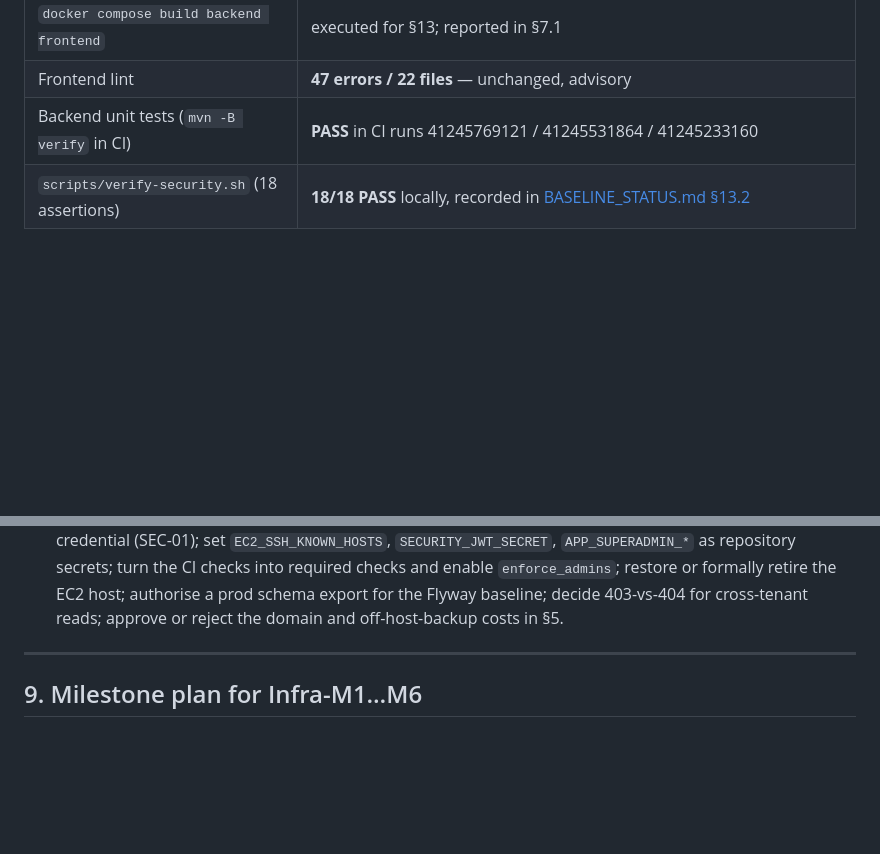
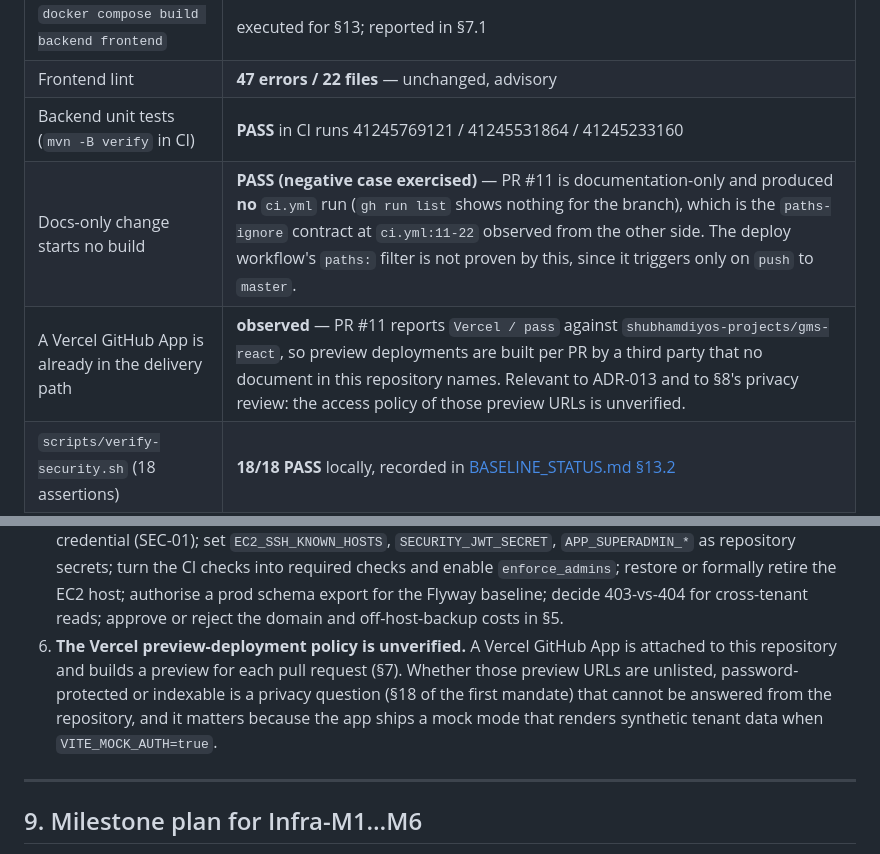
Before and after one commit to shubhamdiyos/gms, a Markdown page: docs/infrastructure/INFRASTRUCTURE_AUDIT.md, 2 parts joined by grey strips. Drawn GitHub-style; blank space fills up the shorter version.

```diff
--- a/docs/infrastructure/INFRASTRUCTURE_AUDIT.md
+++ b/docs/infrastructure/INFRASTRUCTURE_AUDIT.md
@@ -747,6 +747,8 @@ outright wrong.
 | `docker compose build backend frontend` | executed for §13; reported in §7.1 |
 | Frontend lint | **47 errors / 22 files** — unchanged, advisory |
 | Backend unit tests (`mvn -B verify` in CI) | **PASS** in CI runs 41245769121 / 41245531864 / 41245233160 |
+| Docs-only change starts no build | **PASS (negative case exercised)** — PR #11 is documentation-only and produced **no** `ci.yml` run (`gh run list` shows nothing for the branch), which is the `paths-ignore` contract at `ci.yml:11-22` observed from the other side. The deploy workflow's `paths:` filter is not proven by this, since it triggers only on `push` to `master`. |
+| A Vercel GitHub App is already in the delivery path | **observed** — PR #11 reports `Vercel / pass` against `shubhamdiyos-projects/gms-react`, so preview deployments are built per PR by a third party that no document in this repository names. Relevant to ADR-013 and to §8's privacy review: the access policy of those preview URLs is unverified. |
 | `scripts/verify-security.sh` (18 assertions) | **18/18 PASS** locally, recorded in [BASELINE_STATUS.md §13.2](../audit/BASELINE_STATUS.md) |
 
 ### 7.1 Image build result
@@ -794,6 +796,10 @@ Not evidence of safety. Mandate §14 requires these rows to be `BLOCKED`, not `P
    turn the CI checks into required checks and enable `enforce_admins`; restore or formally retire the EC2 host;
    authorise a prod schema export for the Flyway baseline; decide 403-vs-404 for cross-tenant reads; approve or
    reject the domain and off-host-backup costs in §5.
+6. **The Vercel preview-deployment policy is unverified.** A Vercel GitHub App is attached to this repository and
+   builds a preview for each pull request (§7). Whether those preview URLs are unlisted, password-protected or
+   indexable is a privacy question (§18 of the first mandate) that cannot be answered from the repository, and it
+   matters because the app ships a mock mode that renders synthetic tenant data when `VITE_MOCK_AUTH=true`.
 
 ---
 
```
Also changed, not shown: docs/audit/REPOSITORY_AUDIT.md (+1 -1 lines), docs/infrastructure/INFRASTRUCTURE_DECISIONS.md (+3 -0 lines).
